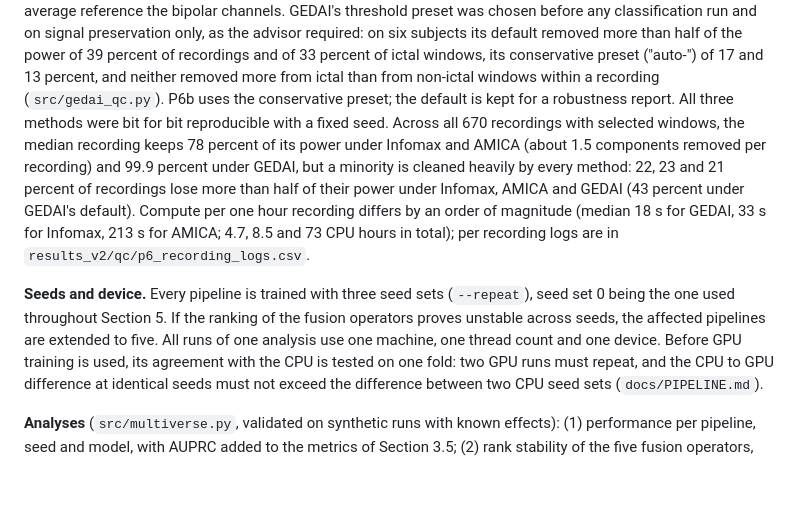
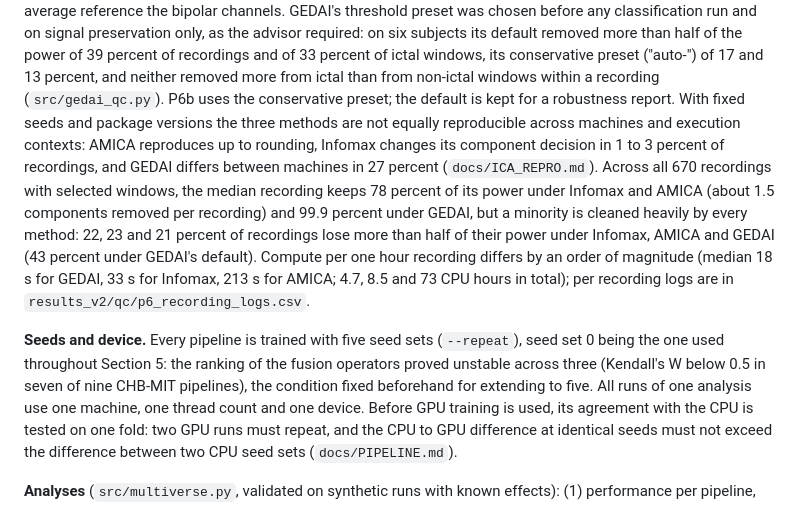
Before and after one commit to Atytmr07/eeg-fusion-benchmark, a Markdown page: paper/manuscript.md, the part around the change. Drawn GitHub-style; blank space fills up the shorter version.

```diff
--- a/paper/manuscript.md
+++ b/paper/manuscript.md
@@ -391,8 +391,11 @@ required: on six subjects its default removed more than half of the power of 39
 percent of recordings and of 33 percent of ictal windows, its conservative preset
 ("auto-") of 17 and 13 percent, and neither removed more from ictal than from
 non-ictal windows within a recording (`src/gedai_qc.py`). P6b uses the conservative
-preset; the default is kept for a robustness report. All three methods were bit for
-bit reproducible with a fixed seed. Across all 670 recordings with selected windows,
+preset; the default is kept for a robustness report. With fixed seeds and package
+versions the three methods are not equally reproducible across machines and execution
+contexts: AMICA reproduces up to rounding, Infomax changes its component decision in
+1 to 3 percent of recordings, and GEDAI differs between machines in 27 percent
+(`docs/ICA_REPRO.md`). Across all 670 recordings with selected windows,
 the median recording keeps 78 percent of its power under Infomax and AMICA (about 1.5
 components removed per recording) and 99.9 percent under GEDAI, but a minority is
 cleaned heavily by every method: 22, 23 and 21 percent of recordings lose more than
@@ -401,9 +404,10 @@ default). Compute per one hour recording differs by an order of magnitude (media
 18 s for GEDAI, 33 s for Infomax, 213 s for AMICA; 4.7, 8.5 and 73 CPU hours in
 total); per recording logs are in `results_v2/qc/p6_recording_logs.csv`.
 
-**Seeds and device.** Every pipeline is trained with three seed sets (`--repeat`),
-seed set 0 being the one used throughout Section 5. If the ranking of the fusion
-operators proves unstable across seeds, the affected pipelines are extended to five.
+**Seeds and device.** Every pipeline is trained with five seed sets (`--repeat`),
+seed set 0 being the one used throughout Section 5: the ranking of the fusion
+operators proved unstable across three (Kendall's W below 0.5 in seven of nine CHB-MIT
+pipelines), the condition fixed beforehand for extending to five.
 All runs of one analysis use one machine, one thread count and one device. Before GPU
 training is used, its agreement with the CPU is tested on one fold: two GPU runs must
 repeat, and the CPU to GPU difference at identical seeds must not exceed the
```
Also changed, not shown: paper/manuscript_v2.md (added, +362 -0 lines).
